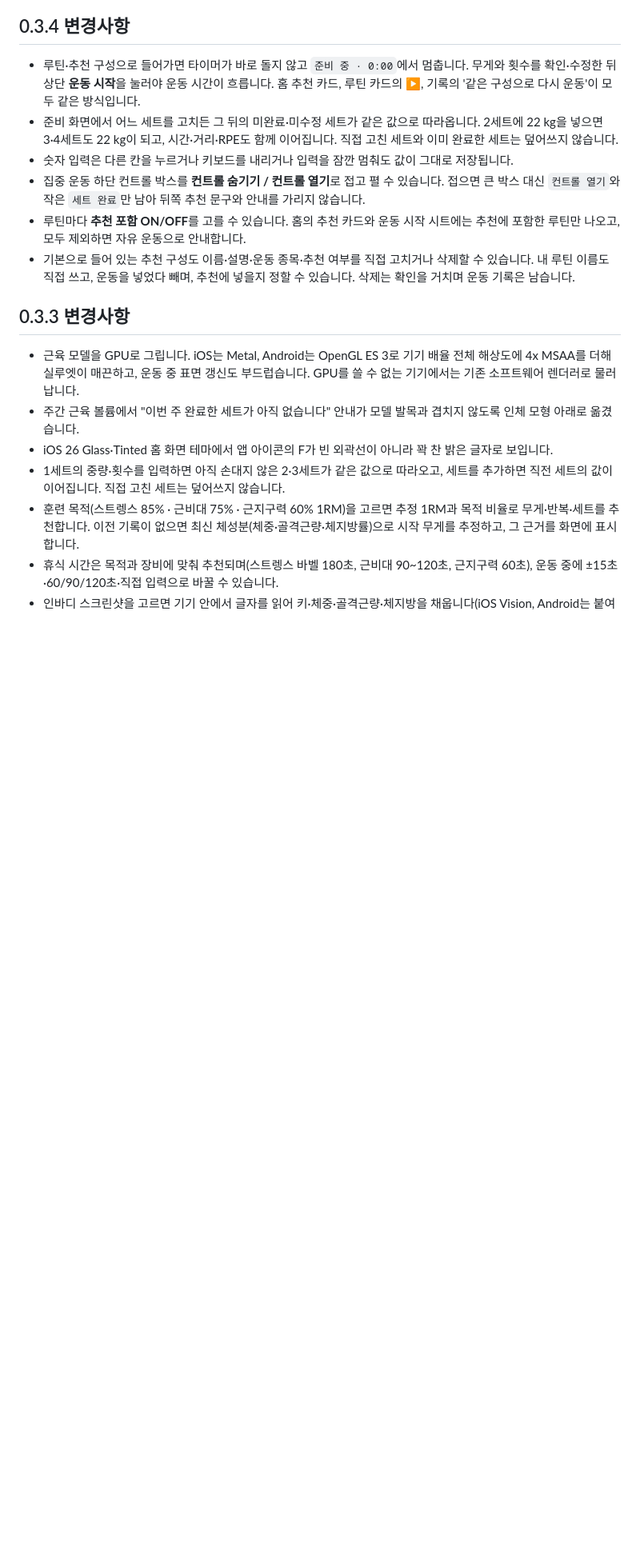
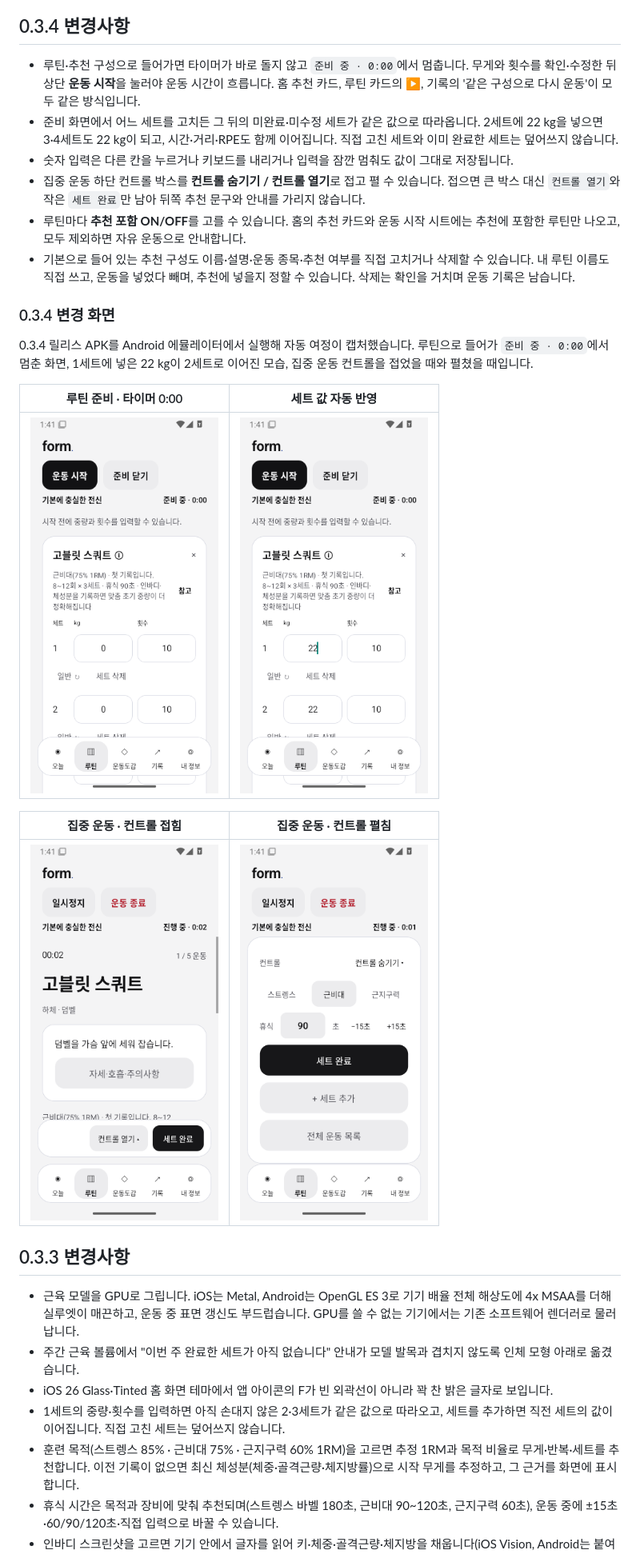
Before and after one commit to M0lli2/form-fitness, a Markdown page: README.md, the part around the change. Shown at 80% size. GitHub-like rendering; pictures changed too: docs/screenshots/focused-controls-collapsed-034.png (added), docs/screenshots/focused-controls-expanded-034.png (added), docs/screenshots/routine-prepared-034.png (added); blank space fills up the shorter version.

Commit message:
Drive the iOS journey through the prepared routine and document the captures

```diff
--- a/README.md
+++ b/README.md
@@ -12,6 +12,18 @@ iPhone·iPad와 Android에서 운동을 기록하는 네이티브 앱입니다.
 - 집중 운동 하단 컨트롤 박스를 **컨트롤 숨기기 / 컨트롤 열기**로 접고 펼 수 있습니다. 접으면 큰 박스 대신 `컨트롤 열기`와 작은 `세트 완료`만 남아 뒤쪽 추천 문구와 안내를 가리지 않습니다.
 - 루틴마다 **추천 포함 ON/OFF**를 고를 수 있습니다. 홈의 추천 카드와 운동 시작 시트에는 추천에 포함한 루틴만 나오고, 모두 제외하면 자유 운동으로 안내합니다.
 - 기본으로 들어 있는 추천 구성도 이름·설명·운동 종목·추천 여부를 직접 고치거나 삭제할 수 있습니다. 내 루틴 이름도 직접 쓰고, 운동을 넣었다 빼며, 추천에 넣을지 정할 수 있습니다. 삭제는 확인을 거치며 운동 기록은 남습니다.
+
+### 0.3.4 변경 화면
+
+0.3.4 릴리스 APK를 Android 에뮬레이터에서 실행해 자동 여정이 캡처했습니다. 루틴으로 들어가 `준비 중 · 0:00`에서 멈춘 화면, 1세트에 넣은 22 kg이 2세트로 이어진 모습, 집중 운동 컨트롤을 접었을 때와 펼쳤을 때입니다.
+
+| 루틴 준비 · 타이머 0:00 | 세트 값 자동 반영 |
+|---|---|
+| <img src="docs/screenshots/routine-prepared-034.png" width="235" alt="루틴 이름과 준비 중 0:00이 표시된 준비 화면, 운동 시작과 준비 닫기 버튼"> | <img src="docs/screenshots/set-propagation-034.png" width="235" alt="1세트에 입력한 22kg이 2세트에도 채워진 준비 화면"> |
+
+| 집중 운동 · 컨트롤 접힘 | 집중 운동 · 컨트롤 펼침 |
+|---|---|
+| <img src="docs/screenshots/focused-controls-collapsed-034.png" width="235" alt="컨트롤 열기와 세트 완료만 남은 한 줄 컨트롤 바와 그 뒤로 보이는 추천 문구"> | <img src="docs/screenshots/focused-controls-expanded-034.png" width="235" alt="컨트롤 숨기기 토글과 훈련 목적, 휴식 시간, 세트 완료, 세트 추가, 전체 운동 목록이 있는 컨트롤 박스"> |
 
 ## 0.3.3 변경사항
 
```
Also changed, not shown: docs/PROGRESS-2026-11-22.md (+7 -0 lines), 1 other file.
